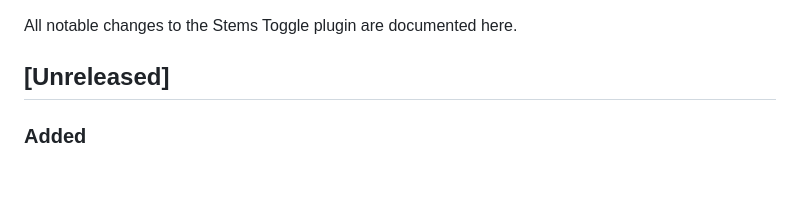
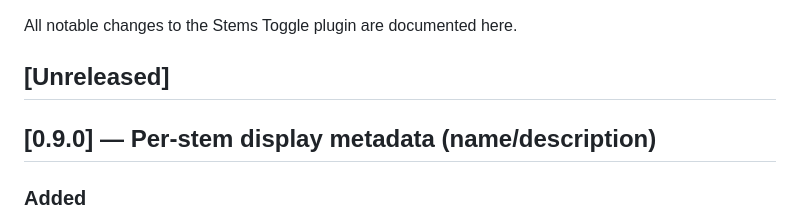
Before and after one commit to got-feedBack/feedBack-plugin-stems, a Markdown page: CHANGELOG.md, the part around the change. Rendered like a GitHub page; blank space fills up the shorter version.

Commit message:
Cut the 0.9.0 changelog section (review)
The PR bumps plugin.json/package.json to 0.9.0 but its entries sat
under [Unreleased]. Retitle the block as "## [0.9.0] — Per-stem display
metadata (name/description)" and leave a fresh empty [Unreleased] above,
matching the file's versioned-section convention. The block also folds
in the items accumulated since [0.8.1] (the full-mix rename, the
ES-module migration steps) — 0.9.0 is the release that ships them.

Co-Authored-By: Claude Fable 5 <noreply@anthropic.com>
Signed-off-by: topkoa <topkoa@gmail.com>

```diff
--- a/CHANGELOG.md
+++ b/CHANGELOG.md
@@ -3,6 +3,8 @@
 All notable changes to the Stems Toggle plugin are documented here.
 
 ## [Unreleased]
+
+## [0.9.0] — Per-stem display metadata (name/description)
 
 ### Added
 
```
